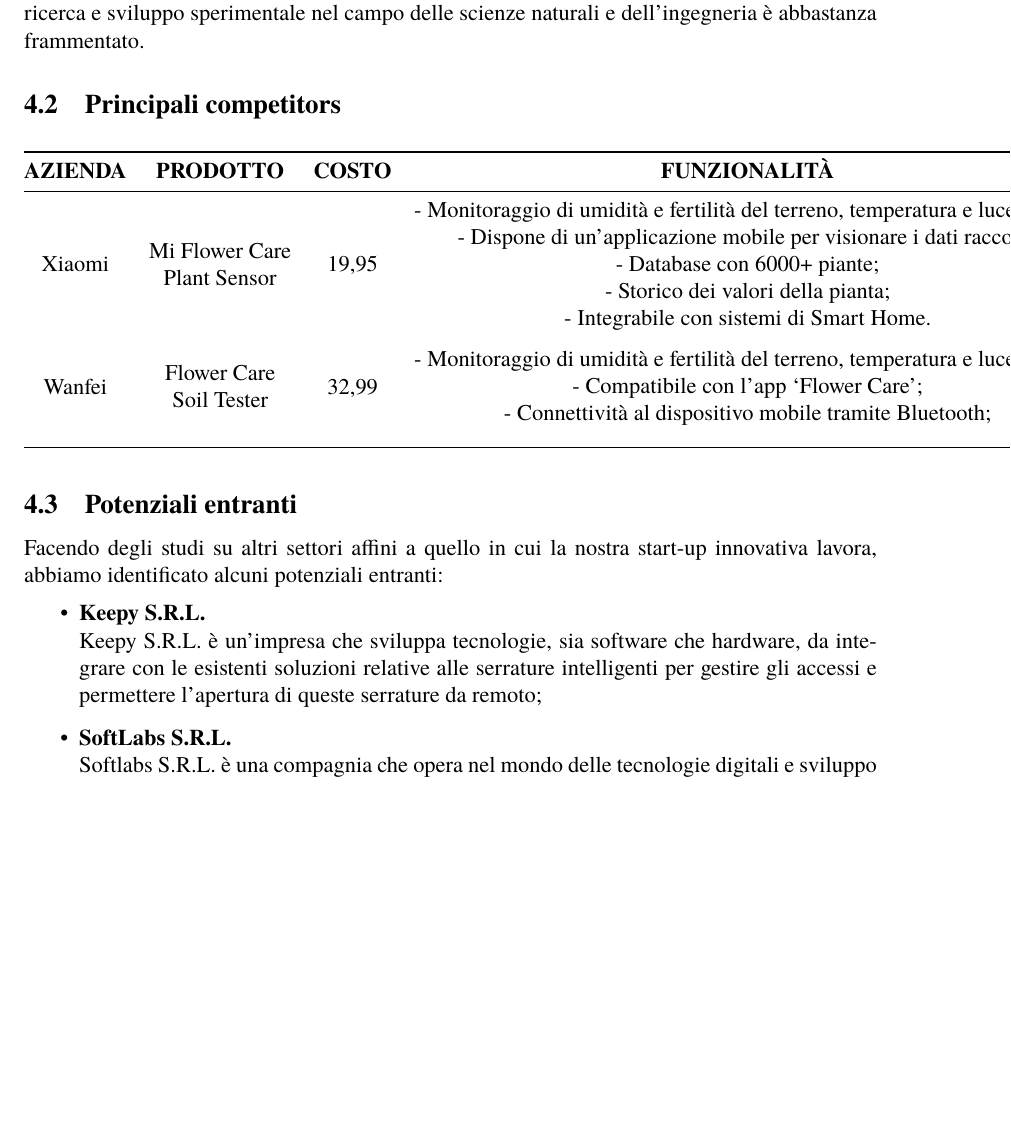
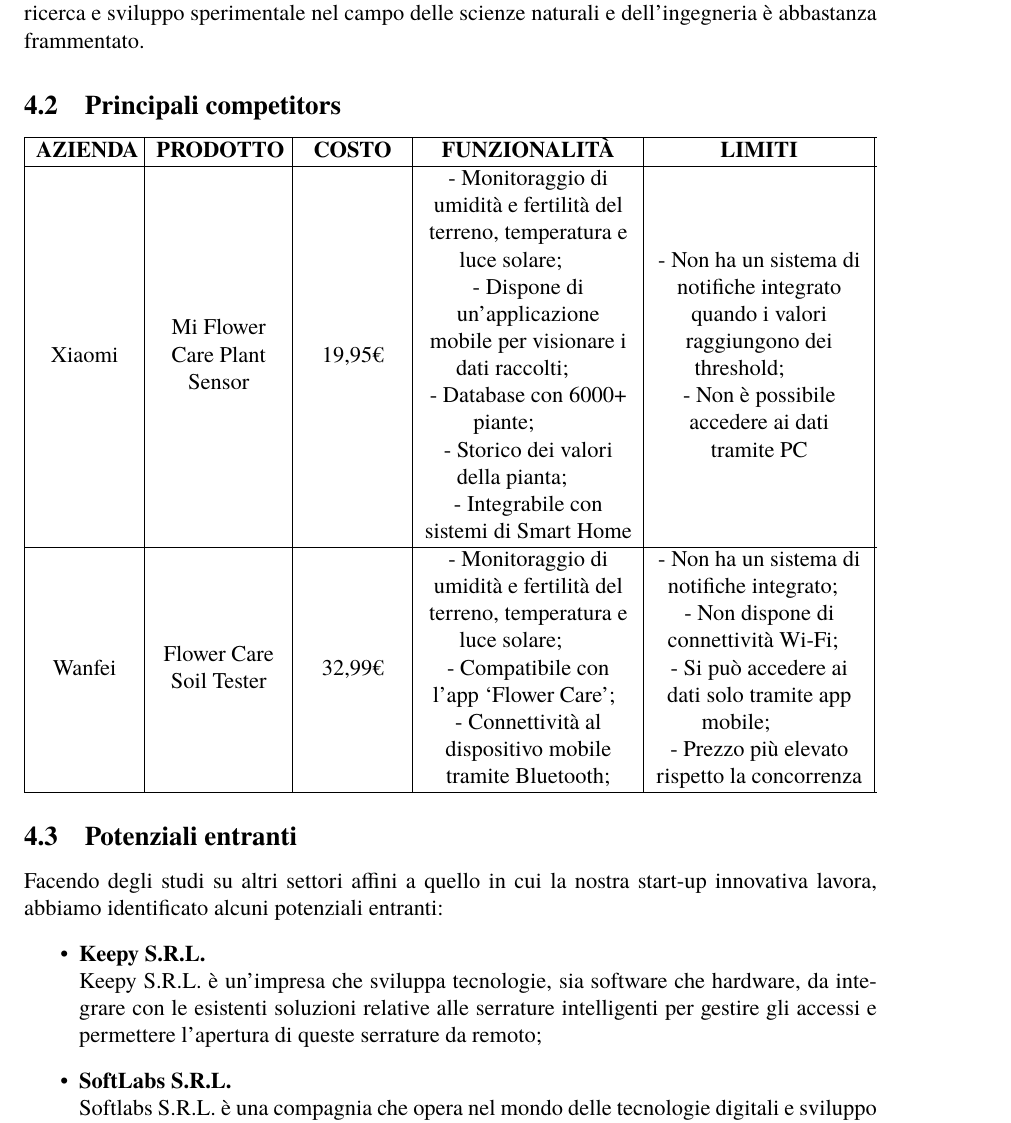
Before and after one commit to LM-96/Greengers, a LaTeX document (Report/Report.tex, which reads Report/section/4_industry_analysis.tex): part of page 3 of 7, cut so that both start at the same text, the shorter picture padded with empty space. Compiled offline with pdfLaTeX.

Commit message:
Fixed table in section 4

```diff
--- a/Report/Report.tex
+++ b/Report/Report.tex
@@ -12,7 +12,7 @@
 \usepackage{hyperref}
 \usepackage{graphicx}
 \usepackage{booktabs}
-\usepackage{longtable}
+\usepackage{tabularx}
 %Times New Roman
 \usepackage{tgtermes}
 
--- a/Report/section/4_industry_analysis.tex
+++ b/Report/section/4_industry_analysis.tex
@@ -28,28 +38,33 @@
 Queste aziende possiedono il 28\% della fetta di mercato, indice che il settore delle attività di ricerca e sviluppo sperimentale nel campo delle scienze naturali e dell’ingegneria è abbastanza frammentato.
 
 \subsection{Principali competitors}
-\begin{longtable}{@{}ccccc@{}}
-	\toprule
-	\textbf{AZIENDA} &
-	\textbf{PRODOTTO} &
-	\textbf{COSTO} &
-	\textbf{FUNZIONALIT\`A} &
-	\textbf{LIMITI} \\* \midrule
-	\endfirsthead
-	%
-	\endhead
-	%
-	Xiaomi &
-	\begin{tabular}[c]{@{}c@{}}Mi Flower Care\\ Plant Sensor\end{tabular} &
-	19,95 &
-	\begin{tabular}[c]{@{}c@{}}- Monitoraggio di umidità e fertilità del terreno, temperatura e luce solare;\\ - Dispone di un’applicazione mobile per visionare i dati raccolti;\\ - Database con 6000+ piante;\\ - Storico dei valori della pianta;\\ - Integrabile con sistemi di Smart Home.\end{tabular} &
-	\begin{tabular}[c]{@{}c@{}}- Non ha un sistema di notifiche integrato quando i valori raggiungono dei threshold;\\ - Non è possibile accedere ai dati tramite PC.\end{tabular} \\
-	Wanfei &
-	\begin{tabular}[c]{@{}c@{}}Flower Care\\ Soil Tester\end{tabular} &
-	32,99 &
-	\begin{tabular}[c]{@{}c@{}}- Monitoraggio di umidità e fertilità del terreno, temperatura e luce solare;\\ - Compatibile con l’app ‘Flower Care’;\\ - Connettività al dispositivo mobile tramite Bluetooth;\end{tabular} &
-	\begin{tabular}[c]{@{}c@{}}- Non ha un sistema di notifiche integrato\\ - Non dispone di connettività Wi-Fi\\ - Si può accedere ai dati solo tramite app mobile\\ - Prezzo più elevato rispetto la concorrenza\end{tabular} \\* \bottomrule
-\end{longtable}
+\begin{center}
+\begin{tabularx}{\textwidth}{| S | D | S | L | L |}
+  \hline
+  \textbf{AZIENDA} &
+  \textbf{PRODOTTO} &
+  \textbf{COSTO} &
+  \textbf{FUNZIONALIT\`A} &
+  \textbf{LIMITI} \\
+  \hline
+ Xiaomi & Mi Flower Care Plant Sensor & 19,95€ &
+- Monitoraggio di umidità e fertilità del terreno, temperatura e luce solare;\newline
+- Dispone di un’applicazione mobile per visionare i dati raccolti;\newline
+- Database con 6000+ piante;\newline
+- Storico dei valori della pianta;\newline
+- Integrabile con sistemi di Smart Home &
+- Non ha un sistema di notifiche integrato quando i valori raggiungono dei threshold;\newline
+- Non è possibile accedere ai dati tramite PC \\	\hline
+ Wanfei & Flower Care Soil Tester & 32,99€ &
+- Monitoraggio di umidità e fertilità del terreno, temperatura e luce solare;\newline
+- Compatibile con l’app ‘Flower Care’;\newline
+- Connettività al dispositivo mobile tramite Bluetooth; &
+- Non ha un sistema di notifiche integrato;\newline
+- Non dispone di connettività Wi-Fi;\newline
+- Si può accedere ai dati solo tramite app mobile;\newline
+- Prezzo più elevato rispetto la concorrenza \\	\hline
+\end{tabularx}
+\end{center}
 
 \subsection{Potenziali entranti}
 
```
Also changed, not shown: Report/Report.pdf, Report/section/4_industry_analysis.tex (14 more changed lines), 3 other files.
